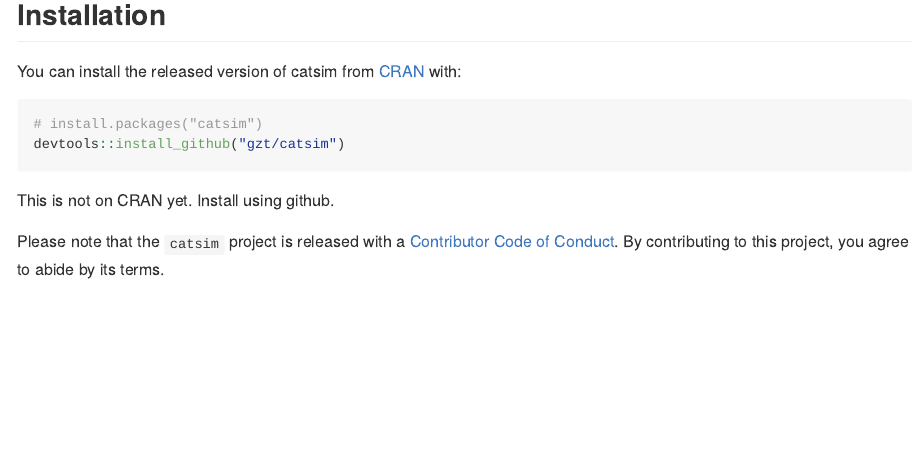
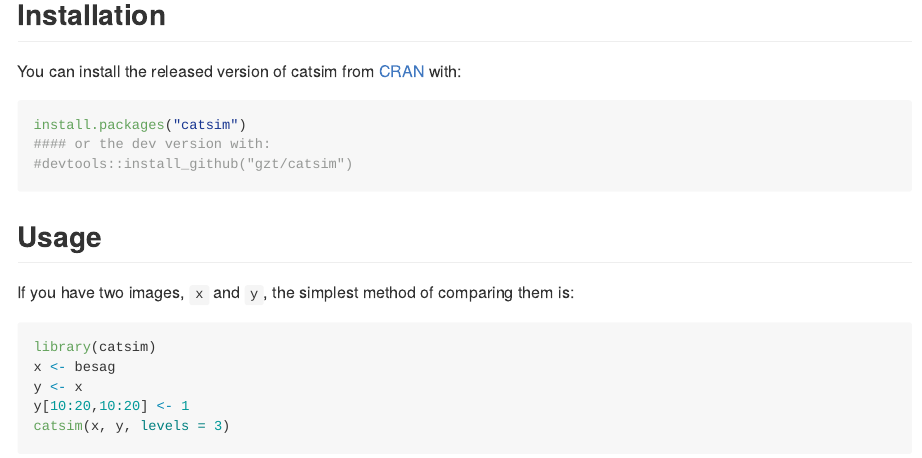
Before and after one commit to gzt/catsim, an R Markdown document (README.Rmd): the page in a window 1100 px wide, from 750 px down before the commit and from 350 px down after it, so that both start at the same text. Rendered offline with R 4.5, knitr and Pandoc, with nearby package versions; some code elsewhere in the file could not run offline; badge pictures from the web are left out.

Commit message:
updates to DESCR, README

````diff
--- a/README.Rmd
+++ b/README.Rmd
@@ -35,6 +35,17 @@
 across multiple scales. CatSIM applies a similar logic in the case of 2-D and 3-D binary and multicategory
 images, such as might be found in image segmentation or classification problems.
 
+
+## Installation
+
+You can install the released version of catsim from [CRAN](https://CRAN.R-project.org) with:
+
+```r
+install.packages("catsim")
+#### or the dev version with:
+#devtools::install_github("gzt/catsim")
+```
+
 ## Usage
 
 If you have two images, `x` and `y`, the simplest method of comparing them is:
@@ -52,16 +63,6 @@
 windows for a 3-D image. Those can be adjusted using the `levels`, `method`, and `window`
 arguments.
 
-## Installation
-
-You can install the released version of catsim from [CRAN](https://CRAN.R-project.org) with:
-
-```r
-# install.packages("catsim")
-devtools::install_github("gzt/catsim")
-```
-
-This is not on CRAN yet. Install using github.
 
 Please note that the `catsim` project is released with a [Contributor Code of Conduct](https://gzt.github.io/catsim/CODE_OF_CONDUCT.html).
 By contributing to this project, you agree to abide by its terms.
````
Also changed, not shown: 1 other file.
